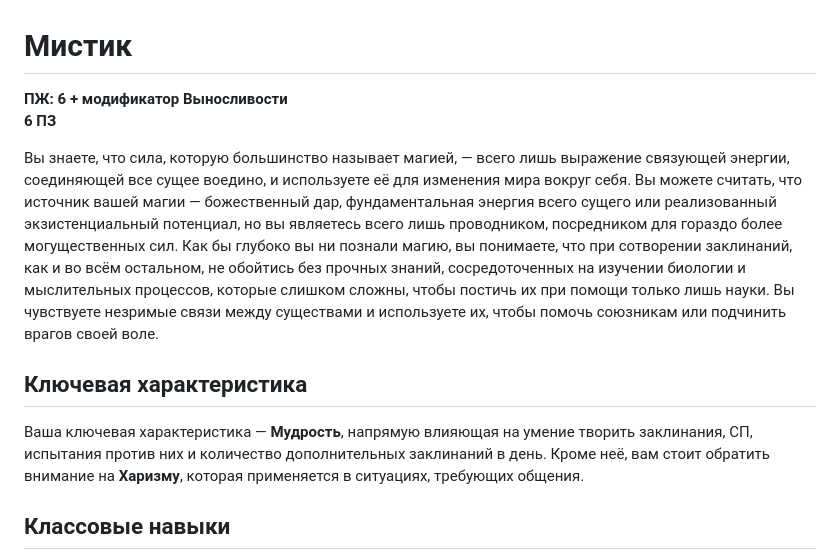
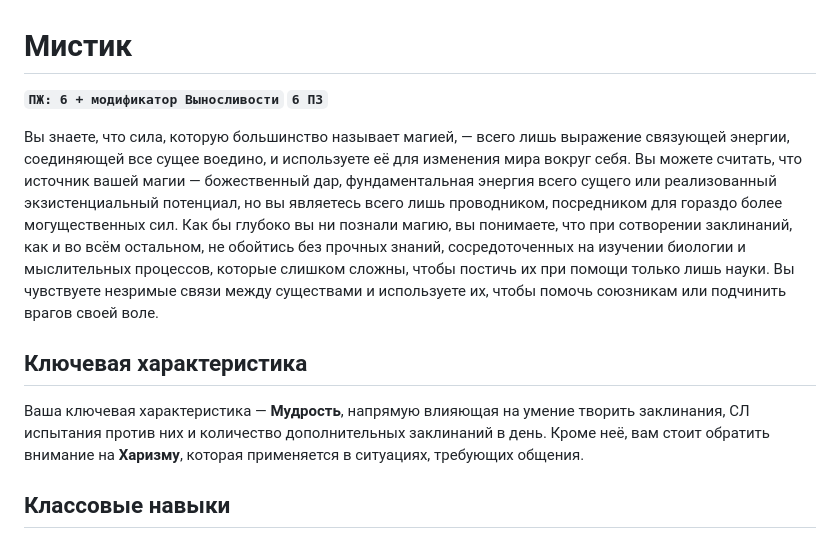
Before and after one commit to StarSu-Dev/StarSu_9, a Markdown page: Data/Классы/Мистик.md, the part around the change. GitHub-like rendering.

```diff
--- a/Data/Классы/Мистик.md
+++ b/Data/Классы/Мистик.md
@@ -1,13 +1,15 @@
 # Мистик
 
-**ПЖ: 6 + модификатор Выносливости**
-**6 ПЗ**
+
+**``ПЖ: 6 + модификатор Выносливости``**
+**``6 ПЗ``**
+
 
 Вы знаете, что сила, которую большинство называет магией, — всего лишь выражение связующей энергии, соединяющей все сущее воедино, и используете её для изменения мира вокруг себя. Вы можете считать, что источник вашей магии — божественный дар, фундаментальная энергия всего сущего или реализованный экзистенциальный потенциал, но вы являетесь всего лишь проводником, посредником для гораздо более могущественных сил. Как бы глубоко вы ни познали магию, вы понимаете, что при сотворении заклинаний, как и во всём остальном, не обойтись без прочных знаний, сосредоточенных на изучении биологии и мыслительных процессов, которые слишком сложны, чтобы постичь их при помощи только лишь науки. Вы чувствуете незримые связи между существами и используете их, чтобы помочь союзникам или подчинить врагов своей воле.
 
 ## Ключевая характеристика
 
-Ваша ключевая характеристика — **Мудрость**, напрямую влияющая на умение творить заклинания, СП, испытания против них и количество дополнительных заклинаний в день. Кроме неё, вам стоит обратить внимание на **Харизму**, которая применяется в ситуациях, требующих общения.
+Ваша ключевая характеристика — **Мудрость**, напрямую влияющая на умение творить заклинания, СЛ испытания против них и количество дополнительных заклинаний в день. Кроме неё, вам стоит обратить внимание на **Харизму**, которая применяется в ситуациях, требующих общения.
 
 ## Классовые навыки
 
```
Also changed, not shown: Data/Классы/Механик.md (+15 -46 lines).
